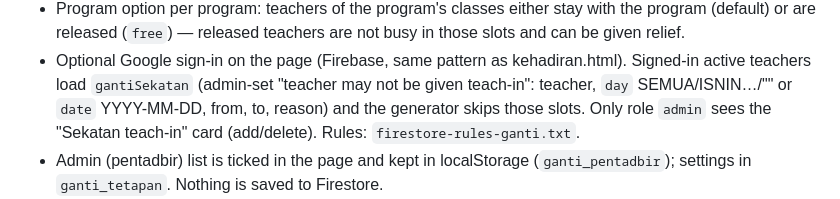
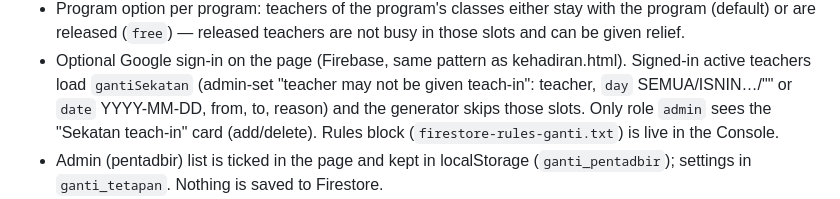
Before and after one commit to skagamamiri/tools, a Markdown page: CLAUDE.md, the part around the change. Drawn GitHub-style.

Commit message:
CLAUDE.md: peraturan gantiSekatan sudah aktif
Co-Authored-By: Claude Opus 5.5 <noreply@anthropic.com>
Claude-Session: https://claude.ai/code/session_01J7WbYUoFL3o8UG4Ew1vmZv

```diff
--- a/CLAUDE.md
+++ b/CLAUDE.md
@@ -63,7 +63,7 @@ stored in Firestore as github.io are rewritten by `localiseToolUrl()` in index.h
   released teachers are not busy in those slots and can be given relief.
 - Optional Google sign-in on the page (Firebase, same pattern as kehadiran.html). Signed-in active teachers load `gantiSekatan`
   (admin-set "teacher may not be given teach-in": teacher, `day` SEMUA/ISNIN…/"" or `date` YYYY-MM-DD, from, to, reason) and
-  the generator skips those slots. Only role `admin` sees the "Sekatan teach-in" card (add/delete). Rules: `firestore-rules-ganti.txt`.
+  the generator skips those slots. Only role `admin` sees the "Sekatan teach-in" card (add/delete). Rules block (`firestore-rules-ganti.txt`) is live in the Console.
 - Admin (pentadbir) list is ticked in the page and kept in localStorage (`ganti_pentadbir`); settings in `ganti_tetapan`. Nothing is saved to Firestore.
 - Output: "Teach-In" slips in the school's form layout (one per absent teacher: Nama/Tarikh/Hari/Sebab + Nama Guru/Masa/Kelas-MP,
   no blank padding rows; "Disediakan oleh" (preparer, required, remembered in localStorage `ganti_disediakan`) printed after the last slip;
```
